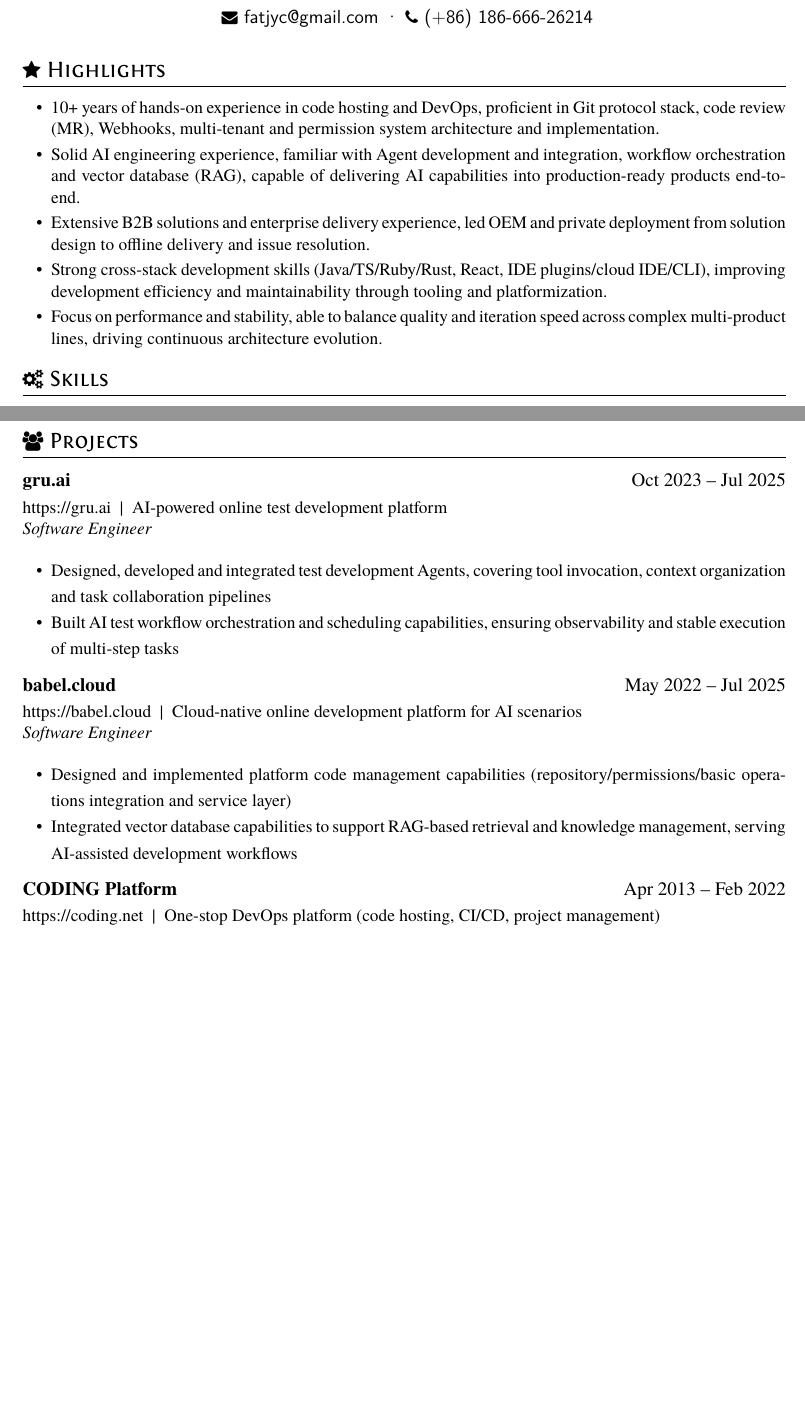
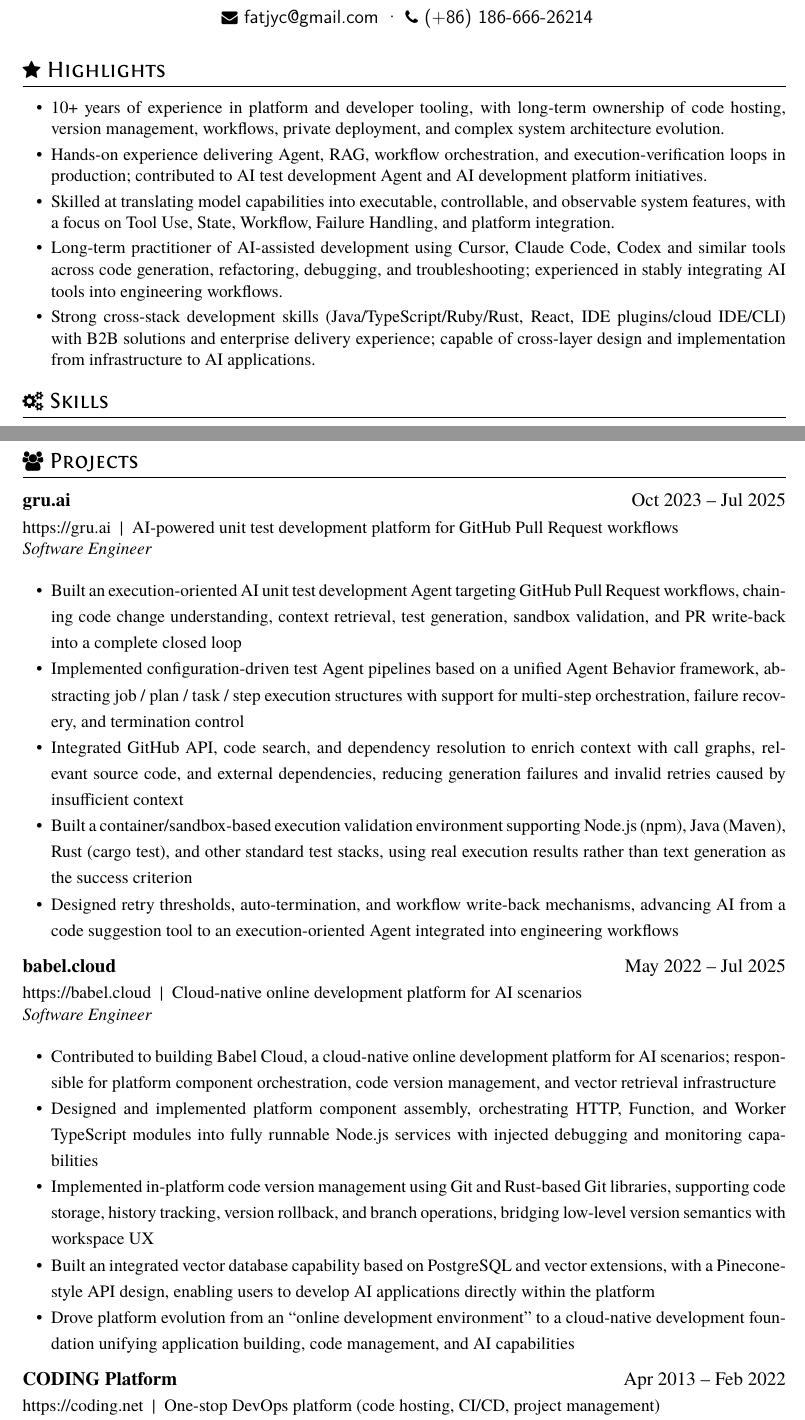
Before and after one commit to fatjyc/resume, a LaTeX CV (resume.tex): two parts of pages 1 and 2 of 3, joined at a grey line, cut so that both start at the same text, the shorter picture padded with empty space. Compiled offline with XeLaTeX.

Commit message:
update english

```diff
--- a/resume.tex
+++ b/resume.tex
@@ -15,11 +15,11 @@
 
 \section{\faStar\ Highlights}
 \begin{itemize}[parsep=0.5ex]
-  \item 10+ years of hands-on experience in code hosting and DevOps, proficient in Git protocol stack, code review (MR), Webhooks, multi-tenant and permission system architecture and implementation.
-  \item Solid AI engineering experience, familiar with Agent development and integration, workflow orchestration and vector database (RAG), capable of delivering AI capabilities into production-ready products end-to-end.
-  \item Extensive B2B solutions and enterprise delivery experience, led OEM and private deployment from solution design to offline delivery and issue resolution.
-  \item Strong cross-stack development skills (Java/TS/Ruby/Rust, React, IDE plugins/cloud IDE/CLI), improving development efficiency and maintainability through tooling and platformization.
-  \item Focus on performance and stability, able to balance quality and iteration speed across complex multi-product lines, driving continuous architecture evolution.
+  \item 10+ years of experience in platform and developer tooling, with long-term ownership of code hosting, version management, workflows, private deployment, and complex system architecture evolution.
+  \item Hands-on experience delivering Agent, RAG, workflow orchestration, and execution-verification loops in production; contributed to AI test development Agent and AI development platform initiatives.
+  \item Skilled at translating model capabilities into executable, controllable, and observable system features, with a focus on Tool Use, State, Workflow, Failure Handling, and platform integration.
+  \item Long-term practitioner of AI-assisted development using Cursor, Claude Code, Codex and similar tools across code generation, refactoring, debugging, and troubleshooting; experienced in stably integrating AI tools into engineering workflows.
+  \item Strong cross-stack development skills (Java/TypeScript/Ruby/Rust, React, IDE plugins/cloud IDE/CLI) with B2B solutions and enterprise delivery experience; capable of cross-layer design and implementation from infrastructure to AI applications.
 \end{itemize}
 
 \section{\faCogs\ Skills}
@@ -52,12 +52,15 @@
 \section{\faUsers\ Projects}
 
 \datedsubsection{\textbf{gru.ai}}{Oct 2023 -- Jul 2025}
-https://gru.ai \ | \ AI-powered online test development platform
+https://gru.ai \ | \ AI-powered unit test development platform for GitHub Pull Request workflows
 \role{Software Engineer}{}
 \begin{onehalfspacing}
 \begin{itemize}
-  \item Designed, developed and integrated test development Agents, covering tool invocation, context organization and task collaboration pipelines
-  \item Built AI test workflow orchestration and scheduling capabilities, ensuring observability and stable execution of multi-step tasks
+  \item Built an execution-oriented AI unit test development Agent targeting GitHub Pull Request workflows, chaining code change understanding, context retrieval, test generation, sandbox validation, and PR write-back into a complete closed loop
+  \item Implemented configuration-driven test Agent pipelines based on a unified Agent Behavior framework, abstracting job / plan / task / step execution structures with support for multi-step orchestration, failure recovery, and termination control
+  \item Integrated GitHub API, code search, and dependency resolution to enrich context with call graphs, relevant source code, and external dependencies, reducing generation failures and invalid retries caused by insufficient context
+  \item Built a container/sandbox-based execution validation environment supporting Node.js (npm), Java (Maven), Rust (cargo test), and other standard test stacks, using real execution results rather than text generation as the success criterion
+  \item Designed retry thresholds, auto-termination, and workflow write-back mechanisms, advancing AI from a code suggestion tool to an execution-oriented Agent integrated into engineering workflows
 \end{itemize}
 \end{onehalfspacing}
 
@@ -66,8 +69,11 @@
 \role{Software Engineer}{}
 \begin{onehalfspacing}
 \begin{itemize}
-  \item Designed and implemented platform code management capabilities (repository/permissions/basic operations integration and service layer)
-  \item Integrated vector database capabilities to support RAG-based retrieval and knowledge management, serving AI-assisted development workflows
+  \item Contributed to building Babel Cloud, a cloud-native online development platform for AI scenarios; responsible for platform component orchestration, code version management, and vector retrieval infrastructure
+  \item Designed and implemented platform component assembly, orchestrating HTTP, Function, and Worker TypeScript modules into fully runnable Node.js services with injected debugging and monitoring capabilities
+  \item Implemented in-platform code version management using Git and Rust-based Git libraries, supporting code storage, history tracking, version rollback, and branch operations, bridging low-level version semantics with workspace UX
+  \item Built an integrated vector database capability based on PostgreSQL and vector extensions, with a Pinecone-style API design, enabling users to develop AI applications directly within the platform
+  \item Drove platform evolution from an ``online development environment'' to a cloud-native development foundation unifying application building, code management, and AI capabilities
 \end{itemize}
 \end{onehalfspacing}
 
```
Also changed, not shown: resume.tex (2 more changed lines).
